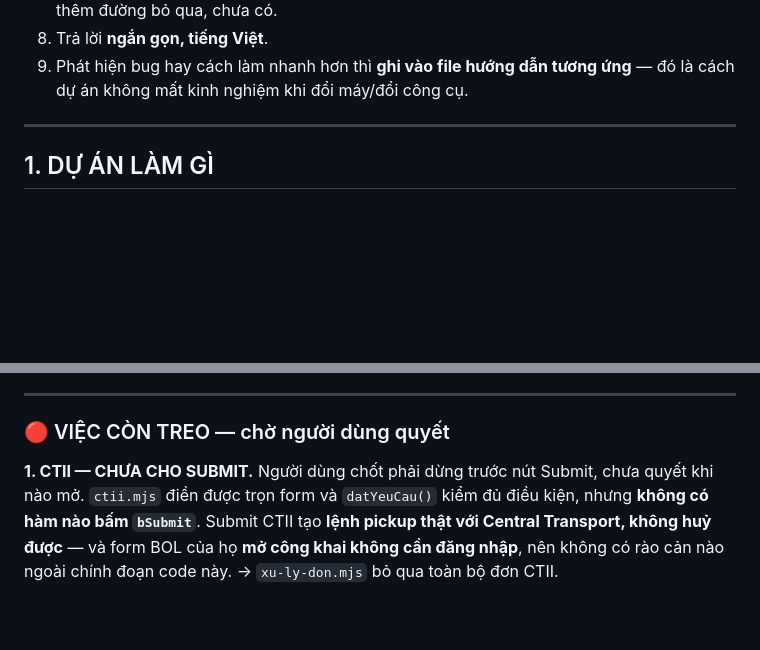
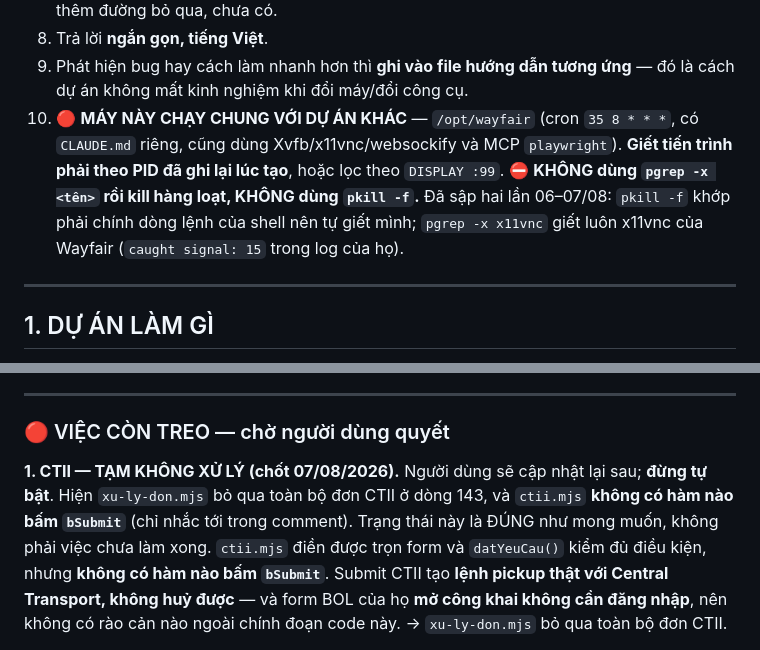
Before and after one commit to nguyennguyen938-debug/dsm_auto, a Markdown page: DSM_TuDongHoa/CLAUDE.md, 2 parts joined by grey strips. GitHub-like rendering; blank space fills up the shorter version.

Commit message:
CTII: tam khong xu ly (chot 07/08), va them quy tac giet tien trinh
CTII chuyen tu 'viec treo cho quyet dinh' sang 'trang thai DUNG nhu mong muon'.
Nguoi dung se cap nhat lai sau; dung tu bat. Da xac minh bang code: xu-ly-don.mjs
bo qua CTII o dong 143, ctii.mjs khong co ham nao bam bSubmit.

Them quy tac #10: may nay chay chung voi /opt/wayfair. Giet tien trinh phai theo
PID da ghi lai luc tao hoac loc theo DISPLAY :99. KHONG dung pgrep -x <ten> roi
kill hang loat, KHONG dung pkill -f.

Ly do la hai su co that trong 2 ngay:
  - pkill -f 'websockify.*6080' khop phai chinh dong lenh cua shell -> tu giet minh
  - pgrep -x x11vnc giet luon x11vnc cua Wayfair (caught signal: 15 trong log ho)

Co-Authored-By: Claude Opus 5 <noreply@anthropic.com>

```diff
--- a/DSM_TuDongHoa/CLAUDE.md
+++ b/DSM_TuDongHoa/CLAUDE.md
@@ -36,6 +36,12 @@ Claude Code đọc file này tự động. Đây là bản tóm tắt **đã ki
 8. Trả lời **ngắn gọn, tiếng Việt**.
 9. Phát hiện bug hay cách làm nhanh hơn thì **ghi vào file hướng dẫn tương ứng** — đó là cách dự án
    không mất kinh nghiệm khi đổi máy/đổi công cụ.
+10. 🔴 **MÁY NÀY CHẠY CHUNG VỚI DỰ ÁN KHÁC** — `/opt/wayfair` (cron `35 8 * * *`, có `CLAUDE.md`
+    riêng, cũng dùng Xvfb/x11vnc/websockify và MCP `playwright`).
+    **Giết tiến trình phải theo PID đã ghi lại lúc tạo**, hoặc lọc theo `DISPLAY :99`.
+    ⛔ **KHÔNG dùng `pgrep -x <tên>` rồi kill hàng loạt, KHÔNG dùng `pkill -f`.**
+    Đã sập hai lần 06–07/08: `pkill -f` khớp phải chính dòng lệnh của shell nên tự giết mình;
+    `pgrep -x x11vnc` giết luôn x11vnc của Wayfair (`caught signal: 15` trong log của họ).
 
 ---
 
@@ -244,7 +250,10 @@ parser chọn carrier **24/24 khớp cột C**.
 
 ### 🔴 VIỆC CÒN TREO — chờ người dùng quyết
 
-**1. CTII — CHƯA CHO SUBMIT.** Người dùng chốt phải dừng trước nút Submit, chưa quyết khi nào mở.
+**1. CTII — TẠM KHÔNG XỬ LÝ (chốt 07/08/2026).** Người dùng sẽ cập nhật lại sau; **đừng tự bật**.
+Hiện `xu-ly-don.mjs` bỏ qua toàn bộ đơn CTII ở dòng 143, và `ctii.mjs` **không có hàm nào bấm
+`bSubmit`** (chỉ nhắc tới trong comment). Trạng thái này là ĐÚNG như mong muốn, không phải việc
+chưa làm xong.
 `ctii.mjs` điền được trọn form và `datYeuCau()` kiểm đủ điều kiện, nhưng **không có hàm nào bấm
 `bSubmit`**. Submit CTII tạo **lệnh pickup thật với Central Transport, không huỷ được** — và form
 BOL của họ **mở công khai không cần đăng nhập**, nên không có rào cản nào ngoài chính đoạn code này.
```
